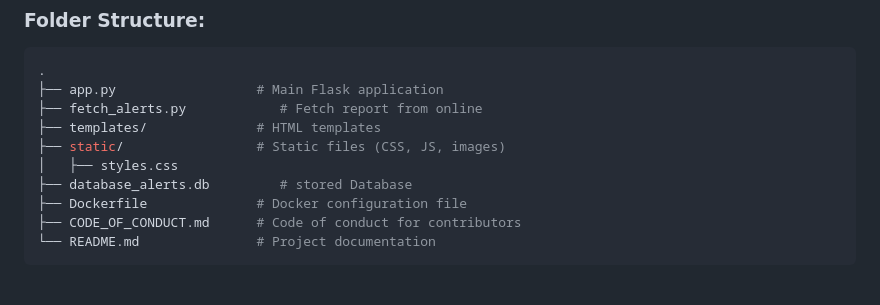
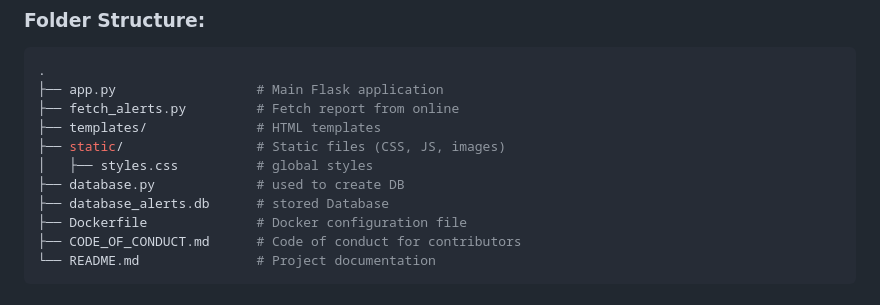
Before and after one commit to muhammad-fiaz/EMSUGI, a Markdown page: README.md, the part around one of its changes. Rendered like a GitHub page.

````diff
--- a/README.md
+++ b/README.md
@@ -69,11 +70,12 @@ running, and managing the EMSUGI application in a Docker container.
 ```bash
 .
 ├── app.py                  # Main Flask application
-├── fetch_alerts.py            # Fetch report from online
+├── fetch_alerts.py         # Fetch report from online
 ├── templates/              # HTML templates
 ├── static/                 # Static files (CSS, JS, images)
-│   ├── styles.css
-├── database_alerts.db         # stored Database
+│   ├── styles.css          # global styles
+├── database.py             # used to create DB
+├── database_alerts.db      # stored Database
 ├── Dockerfile              # Docker configuration file
 ├── CODE_OF_CONDUCT.md      # Code of conduct for contributors
 └── README.md               # Project documentation
````
Also changed, not shown: other parts of README.md (+1 -0 lines).
